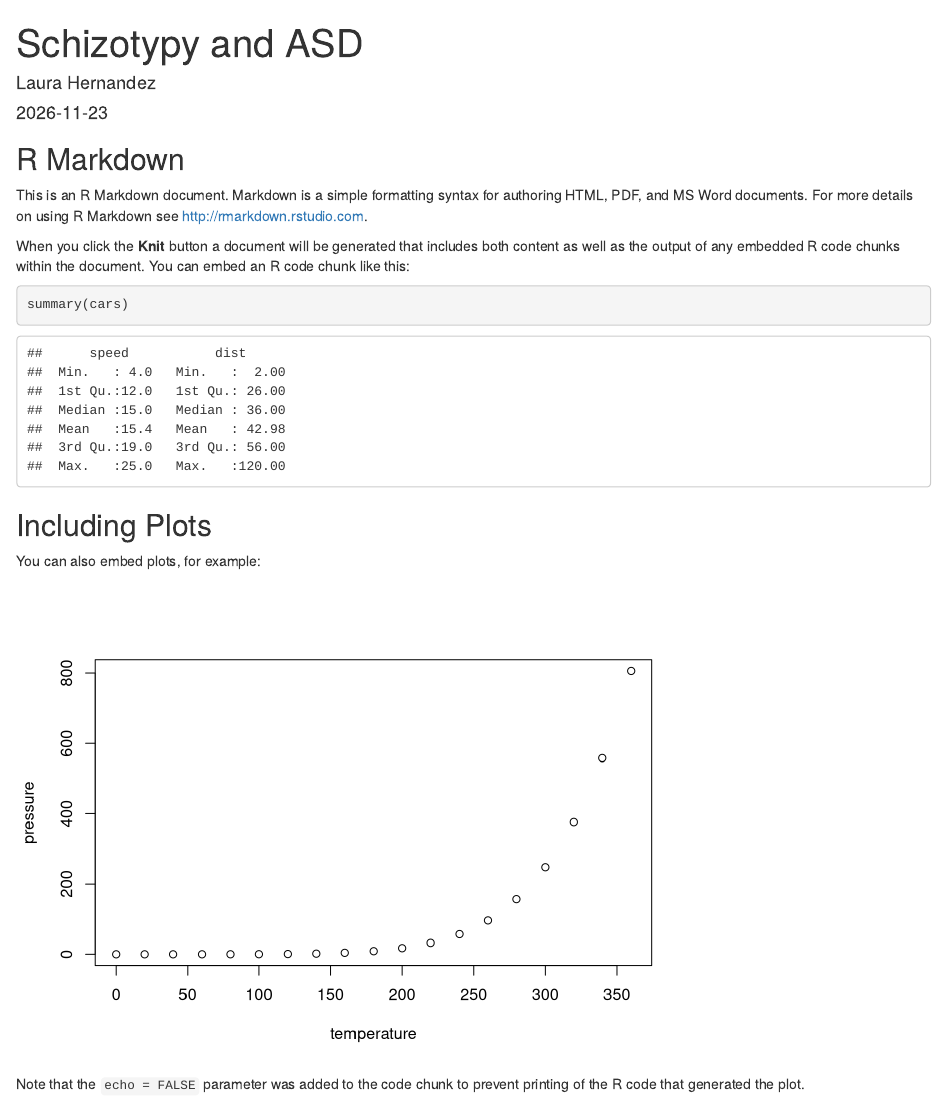
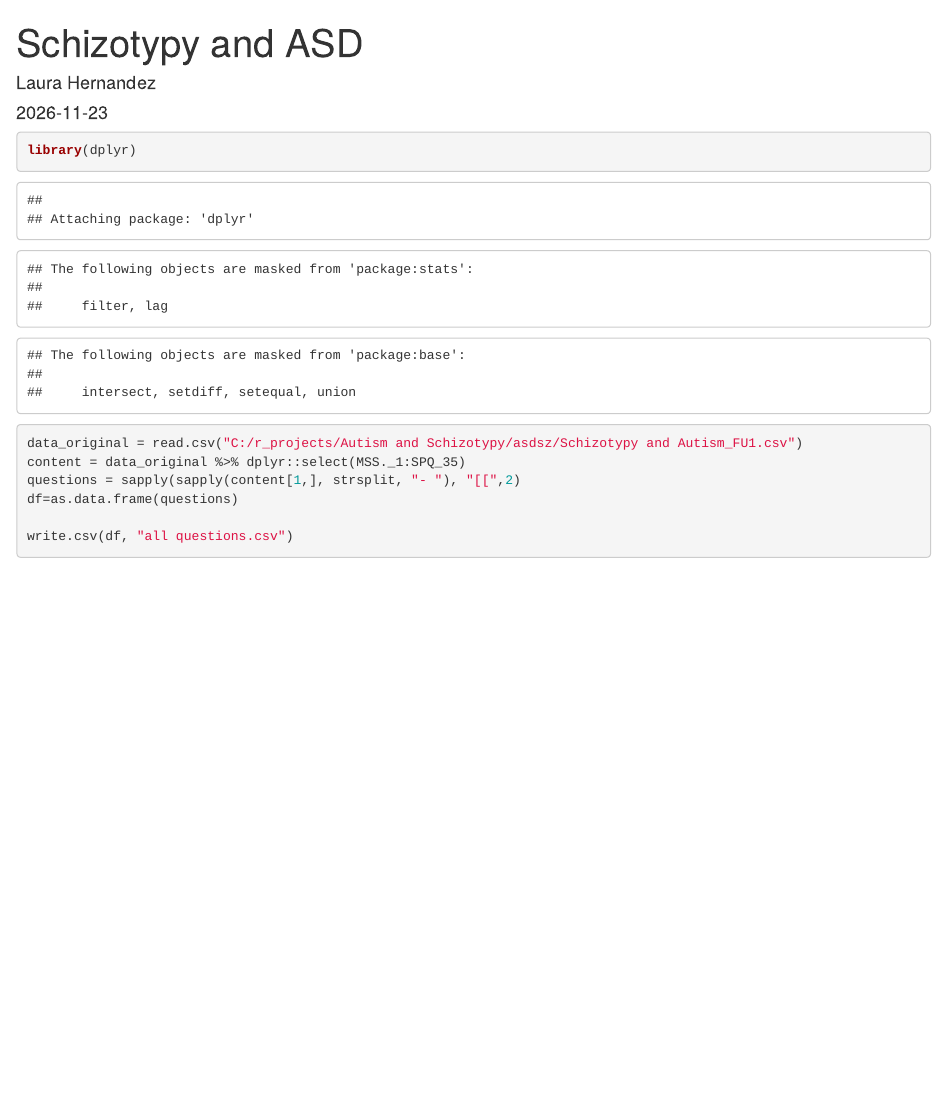
Before and after one commit to mushgrub/asdsz, an R Markdown document (ASD Schizotypy.Rmd): the page in a window 1100 px wide, from its top. Rendered offline with R 4.5, knitr and Pandoc, with nearby package versions.

Commit message:
experimenting with editing .rmd

````diff
--- a/ASD Schizotypy.Rmd
+++ b/ASD Schizotypy.Rmd
@@ -6,27 +6,12 @@ output:
   html_document:
     keep_md: true
 ---
+```{r}
+library(dplyr)
+data_original = read.csv("C:/r_projects/Autism and Schizotypy/asdsz/Schizotypy and Autism_FU1.csv")
+content = data_original %>% dplyr::select(MSS._1:SPQ_35)
+questions = sapply(sapply(content[1,], strsplit, "- "), "[[",2)
+df=as.data.frame(questions)
 
-```{r setup, include=FALSE}
-knitr::opts_chunk$set(echo = TRUE)
+write.csv(df, "all questions.csv")
 ```
-
-## R Markdown
-
-This is an R Markdown document. Markdown is a simple formatting syntax for authoring HTML, PDF, and MS Word documents. For more details on using R Markdown see <http://rmarkdown.rstudio.com>.
-
-When you click the **Knit** button a document will be generated that includes both content as well as the output of any embedded R code chunks within the document. You can embed an R code chunk like this:
-
-```{r cars}
-summary(cars)
-```
-
-## Including Plots
-
-You can also embed plots, for example:
-
-```{r pressure, echo=FALSE}
-plot(pressure)
-```
-
-Note that the `echo = FALSE` parameter was added to the code chunk to prevent printing of the R code that generated the plot.
````
